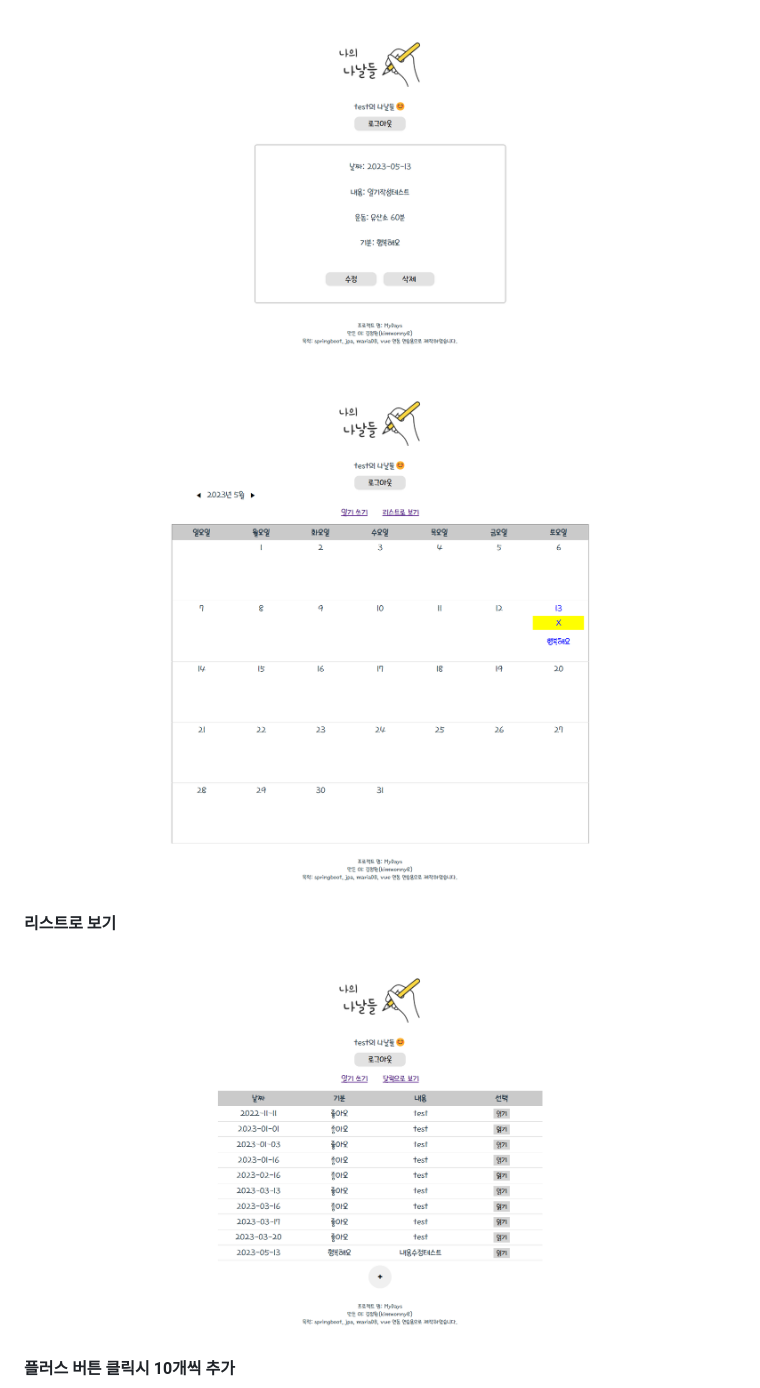
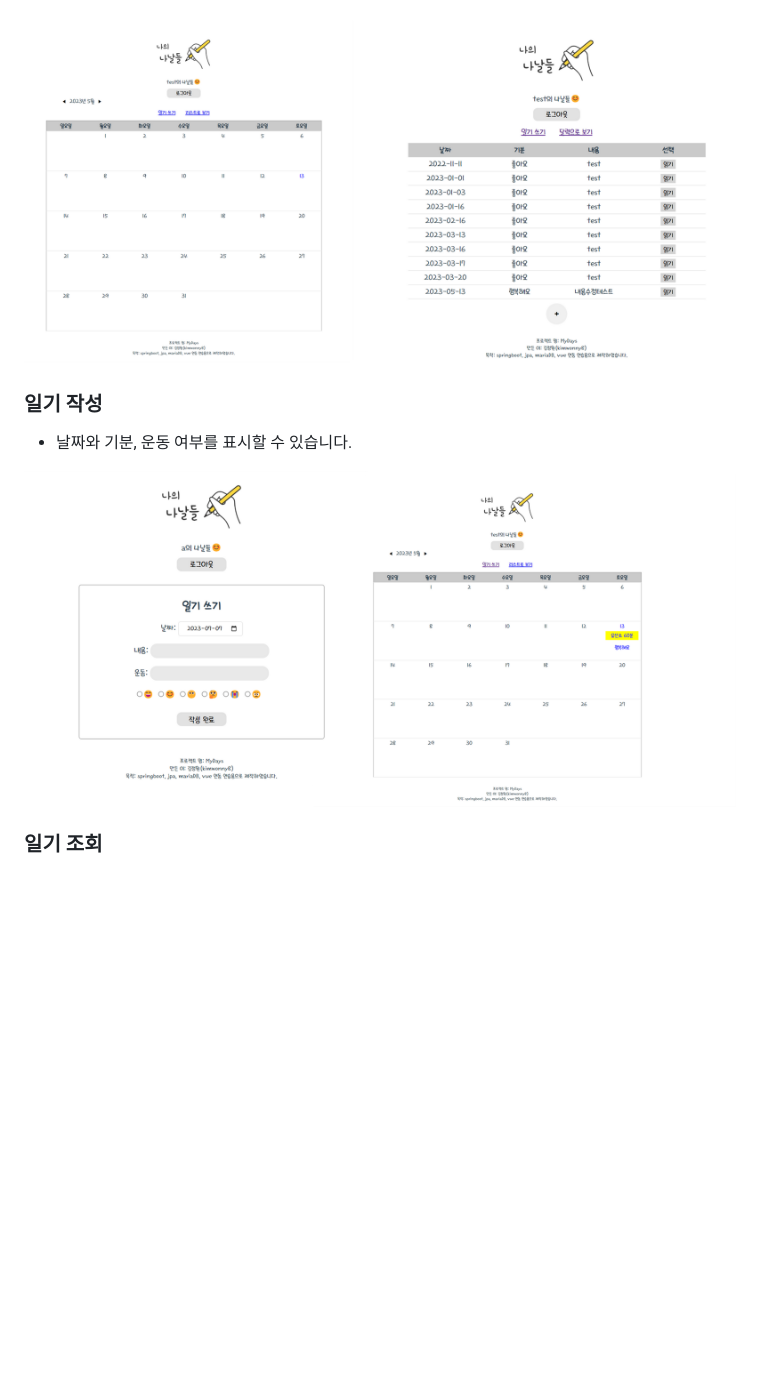
Before and after one commit to kimwonny8/MyDays-springboot, a Markdown page: README.md, the part around one of its changes. Drawn GitHub-style; pictures changed too: assets/image-20230712024414709.png (added), assets/image-20230712024419002.png (added); blank space fills up the shorter version.

```diff
--- a/README.md
+++ b/README.md
@@ -58,11 +59,11 @@
 
-<img src="./assets/image-20230513181444674.png" alt="image-20230513181444674" style="zoom:50%;" />
+![image-20230712024414709](./assets/image-20230712024414709.png)
 
-<img src="./assets/image-20230513181519313.png" alt="image-20230513181519313" style="zoom:50%;" />
+### 일기 작성
 
-#### 리스트로 보기
+- 날짜와 기분, 운동 여부를 표시할 수 있습니다.
 
-<img src="./assets/image-20230513184003807.png" alt="image-20230513184003807" style="zoom:50%;" />
+![image-20230712024419002](./assets/image-20230712024419002.png)
 
-#### 플러스 버튼 클릭시 10개씩 추가
+### 일기 조회
 
```
Also changed, not shown: other parts of README.md (+33 -30 lines), assets/image-20230712024353412.png (added), assets/image-20230712024400300.png (added), assets/image-20230712024408539.png (added), assets/image-20230712024424996.png (added).
